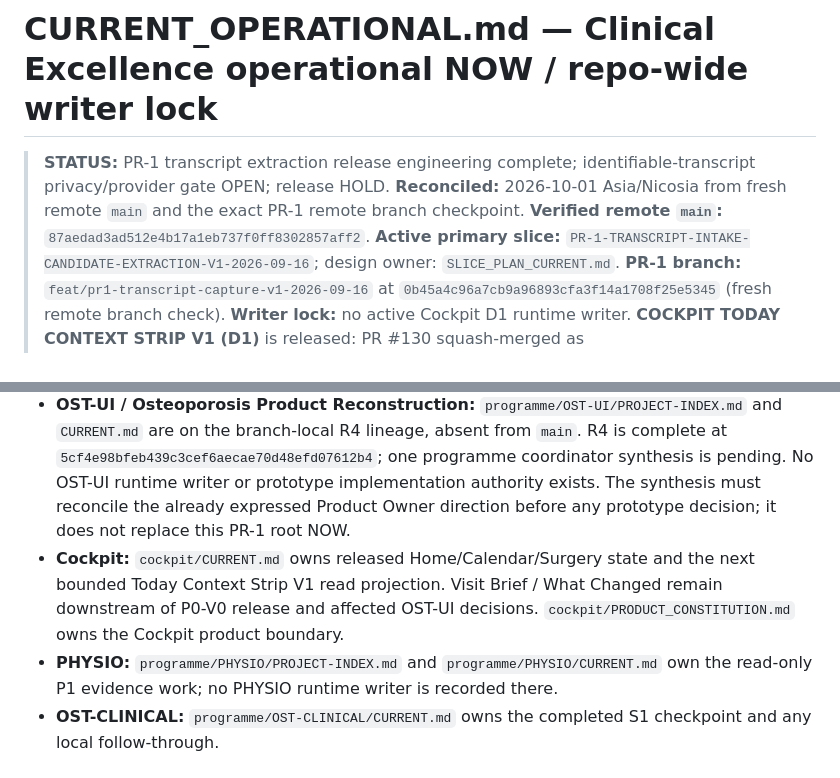
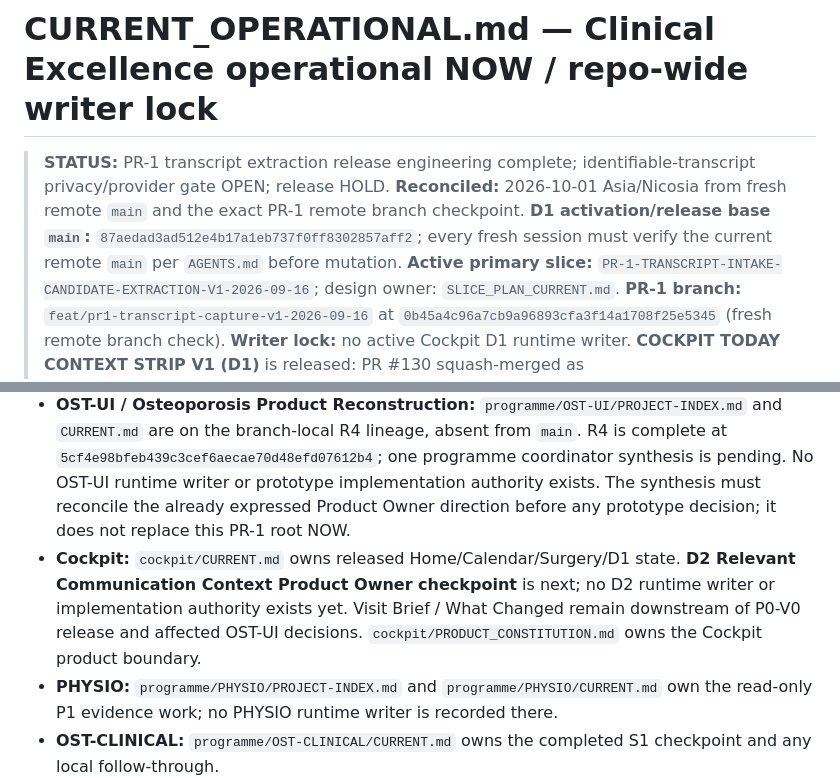
Before and after one commit to athpapachr-cmd/osteoporosis, a Markdown page: CURRENT_OPERATIONAL.md, 2 parts joined by grey strips. GitHub-like rendering.

Commit message:
Governance: remove stale D1 release pointers

```diff
--- a/CURRENT_OPERATIONAL.md
+++ b/CURRENT_OPERATIONAL.md
@@ -2,7 +2,7 @@
 
 > **STATUS:** PR-1 transcript extraction release engineering complete; identifiable-transcript privacy/provider gate OPEN; release HOLD.
 > **Reconciled:** 2026-10-01 Asia/Nicosia from fresh remote `main` and the exact PR-1 remote branch checkpoint.
-> **Verified remote `main`:** `87aedad3ad512e4b17a1eb737f0ff8302857aff2`.
+> **D1 activation/release base `main`:** `87aedad3ad512e4b17a1eb737f0ff8302857aff2`; every fresh session must verify the current remote `main` per `AGENTS.md` before mutation.
 > **Active primary slice:** `PR-1-TRANSCRIPT-INTAKE-CANDIDATE-EXTRACTION-V1-2026-09-16`; design owner: `SLICE_PLAN_CURRENT.md`.
 > **PR-1 branch:** `feat/pr1-transcript-capture-v1-2026-09-16` at `0b45a4c96a7cb9a96893cfa3f14a1708f25e5345` (fresh remote branch check).
 > **Writer lock:** no active Cockpit D1 runtime writer. **COCKPIT TODAY CONTEXT STRIP V1 (D1)** is released: PR #130 squash-merged as `db42903e08b11dfe52d427a410f8b15547fb5507`; Render deploy `dep-davbs48473hc73eust00` is LIVE from source `794d96dc4e0676691a4d6333b8f47bdd335cdb6c`. Runtime/product review is closed and D1 reopens only for a new material defect or explicit new requirement. PR-1 remains on release HOLD with no active PR-1 runtime writer.
@@ -36,7 +36,7 @@ The Product Owner authorized bounded PR-1 implementation and synthetic qualifica
 
 - **Visit Intelligence P0-V0:** `programme/OST-VISIT-INTELLIGENCE/CURRENT.md` exists on local branch head `b22fd5c610d20baf0f8ef3384ca16472cd2d1f92`, not yet on `main`, and owns its contract/projector checkpoint there. A cumulative PASS was reported in the Product Owner handback; its branch-local CURRENT still requests that review, so its coordinator must reconcile the result and make a separate release decision. This root PR-1 HOLD does not grant Visit Intelligence release or UI authority.
 - **OST-UI / Osteoporosis Product Reconstruction:** `programme/OST-UI/PROJECT-INDEX.md` and `CURRENT.md` are on the branch-local R4 lineage, absent from `main`. R4 is complete at `5cf4e98bfeb439c3cef6aecae70d48efd07612b4`; one programme coordinator synthesis is pending. No OST-UI runtime writer or prototype implementation authority exists. The synthesis must reconcile the already expressed Product Owner direction before any prototype decision; it does not replace this PR-1 root NOW.
-- **Cockpit:** `cockpit/CURRENT.md` owns released Home/Calendar/Surgery state and the next bounded Today Context Strip V1 read projection. Visit Brief / What Changed remain downstream of P0-V0 release and affected OST-UI decisions. `cockpit/PRODUCT_CONSTITUTION.md` owns the Cockpit product boundary.
+- **Cockpit:** `cockpit/CURRENT.md` owns released Home/Calendar/Surgery/D1 state. **D2 Relevant Communication Context Product Owner checkpoint** is next; no D2 runtime writer or implementation authority exists yet. Visit Brief / What Changed remain downstream of P0-V0 release and affected OST-UI decisions. `cockpit/PRODUCT_CONSTITUTION.md` owns the Cockpit product boundary.
 - **PHYSIO:** `programme/PHYSIO/PROJECT-INDEX.md` and `programme/PHYSIO/CURRENT.md` own the read-only P1 evidence work; no PHYSIO runtime writer is recorded there.
 - **OST-CLINICAL:** `programme/OST-CLINICAL/CURRENT.md` owns the completed S1 checkpoint and any local follow-through.
 
```
